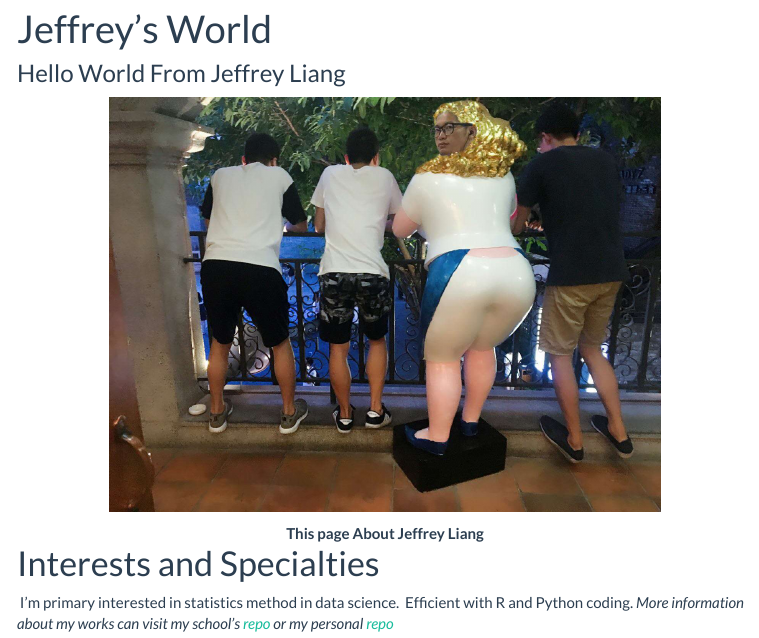
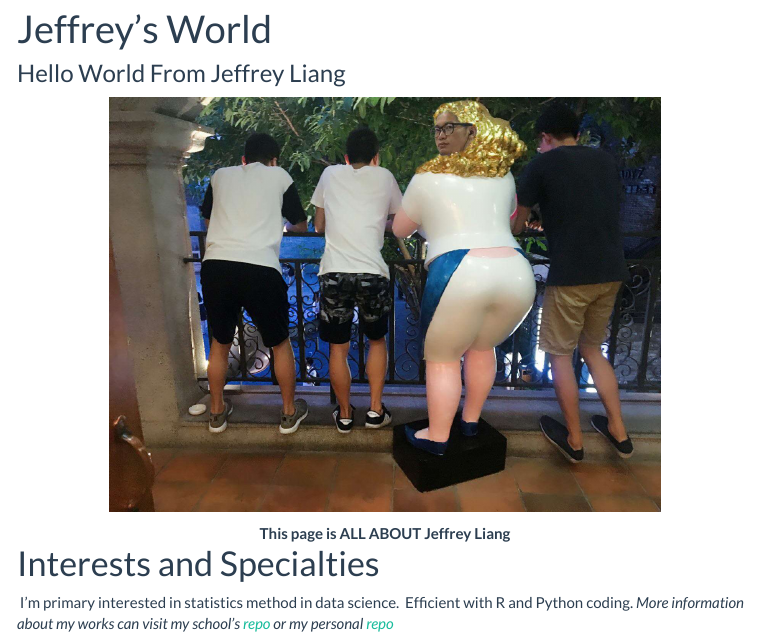
Before and after one commit to zl2974/zl2974.github.io, an R Markdown document (index.Rmd): the page in a window 1100 px wide, from 70 px down. The pictures show the output file index.html that the author committed with the source, opened offline; library style sheets and scripts come from the installed R packages; menus at the side of the page are left out.

Commit message:
ALL ABOUT

```diff
--- a/index.Rmd
+++ b/index.Rmd
@@ -17,7 +17,7 @@ knitr::opts_chunk$set(echo = TRUE)
     text-align: center;
 }
 </style>
-<center><b>This page About Jeffrey Liang</b></center>
+<center><b>This page is  ALL  ABOUT  Jeffrey Liang</b></center>
 
 # Interests and Specialties
 \ I'm primary interested in statistics method in data science.
```
Also changed, not shown: index.html.
